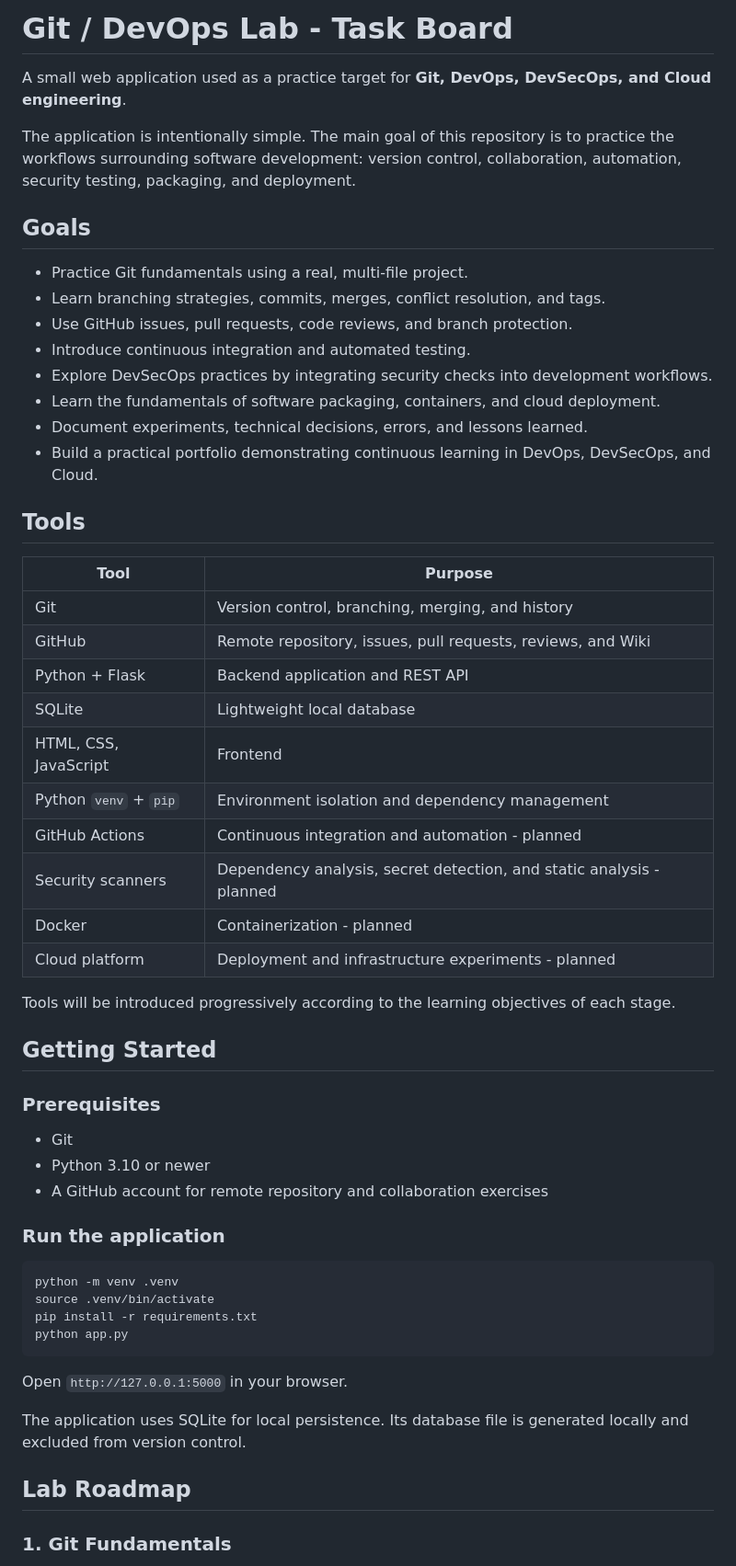
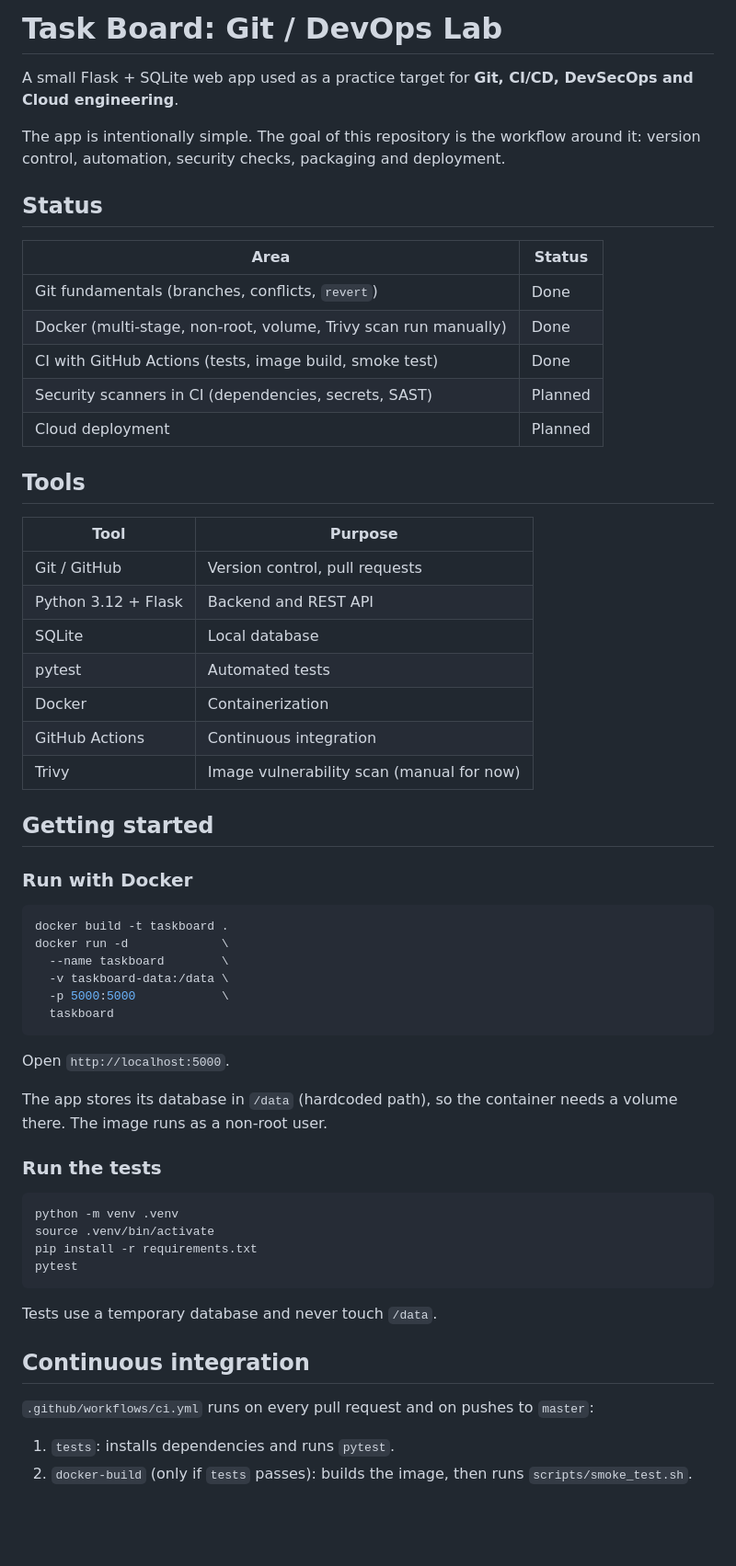
Before and after one commit to kmuratori/cloud-security-devsecops-roadmap, a Markdown page: README.md, the part around one of its changes. Shown at 92% size. Rendered like a GitHub page; blank space fills up the shorter version.

````diff
--- a/README.md
+++ b/README.md
@@ -1,59 +1,63 @@
-# Git / DevOps Lab - Task Board
+# Task Board: Git / DevOps Lab
 
-A small web application used as a practice target for **Git, DevOps, DevSecOps, and Cloud engineering**.
+A small Flask + SQLite web app used as a practice target for **Git, CI/CD, DevSecOps and Cloud engineering**.
 
-The application is intentionally simple. The main goal of this repository is to practice the workflows surrounding software development: version control, collaboration, automation, security testing, packaging, and deployment.
+The app is intentionally simple. The goal of this repository is the workflow around it: version control, automation, security checks, packaging and deployment.
 
-## Goals
+## Status
 
-- Practice Git fundamentals using a real, multi-file project.
-- Learn branching strategies, commits, merges, conflict resolution, and tags.
-- Use GitHub issues, pull requests, code reviews, and branch protection.
-- Introduce continuous integration and automated testing.
-- Explore DevSecOps practices by integrating security checks into development workflows.
-- Learn the fundamentals of software packaging, containers, and cloud deployment.
-- Document experiments, technical decisions, errors, and lessons learned.
-- Build a practical portfolio demonstrating continuous learning in DevOps, DevSecOps, and Cloud.
+| Area | Status |
+|---|---|
+| Git fundamentals (branches, conflicts, `revert`) | Done |
+| Docker (multi-stage, non-root, volume, Trivy scan run manually) | Done |
+| CI with GitHub Actions (tests, image build, smoke test) | Done |
+| Security scanners in CI (dependencies, secrets, SAST) | Planned |
+| Cloud deployment | Planned |
 
 ## Tools
 
 | Tool | Purpose |
 |---|---|
-| Git | Version control, branching, merging, and history |
-| GitHub | Remote repository, issues, pull requests, reviews, and Wiki |
-| Python + Flask | Backend application and REST API |
-| SQLite | Lightweight local database |
-| HTML, CSS, JavaScript | Frontend |
-| Python `venv` + `pip` | Environment isolation and dependency management |
-| GitHub Actions | Continuous integration and automation - planned |
-| Security scanners | Dependency analysis, secret detection, and static analysis - planned |
-| Docker | Containerization - planned |
-| Cloud platform | Deployment and infrastructure experiments - planned |
+| Git / GitHub | Version control, pull requests |
+| Python 3.12 + Flask | Backend and REST API |
+| SQLite | Local database |
+| pytest | Automated tests |
+| Docker | Containerization |
+| GitHub Actions | Continuous integration |
+| Trivy | Image vulnerability scan (manual for now) |
 
-Tools will be introduced progressively according to the learning objectives of each stage.
+## Getting started
 
-## Getting Started
+### Run with Docker
 
-### Prerequisites
+```bash
+docker build -t taskboard .
+docker run -d             \
+  --name taskboard        \
+  -v taskboard-data:/data \
+  -p 5000:5000            \
+  taskboard
+```
 
-- Git
-- Python 3.10 or newer
-- A GitHub account for remote repository and collaboration exercises
+Open `http://localhost:5000`.
 
-### Run the application
+The app stores its database in `/data` (hardcoded path), so the container needs a volume there. The image runs as a non-root user.
+
+### Run the tests
 
 ```bash
 python -m venv .venv
 source .venv/bin/activate
 pip install -r requirements.txt
-python app.py
+pytest
 ```
 
-Open `http://127.0.0.1:5000` in your browser.
+Tests use a temporary database and never touch `/data`.
 
-The application uses SQLite for local persistence. Its database file is generated locally and excluded from version control.
+## Continuous integration
 
-## Lab Roadmap
+`.github/workflows/ci.yml` runs on every pull request and on pushes to `master`:
 
-### 1. Git Fundamentals
+1. `tests`: installs dependencies and runs `pytest`.
+2. `docker-build` (only if `tests` passes): builds the image, then runs `scripts/smoke_test.sh`.
 
````
Also changed, not shown: other parts of README.md (+29 -121 lines).
